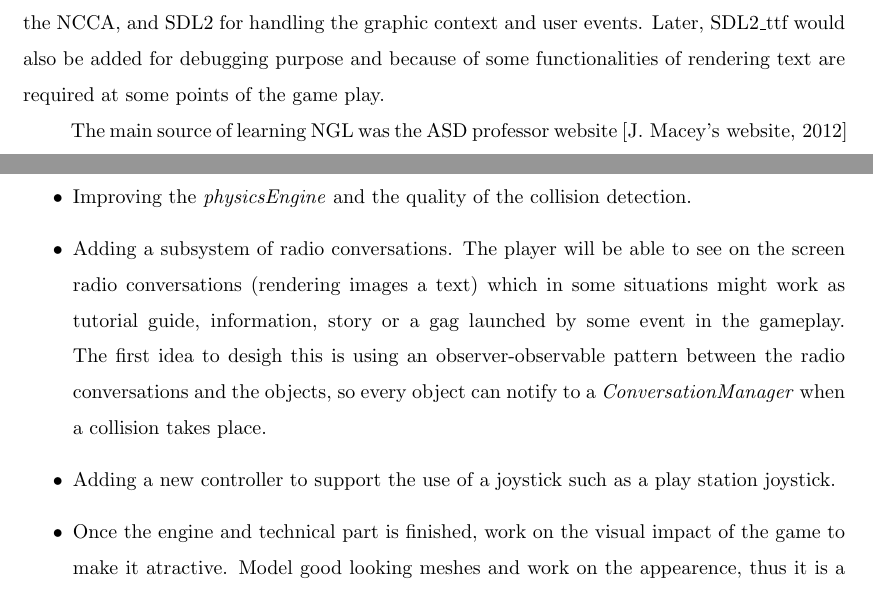
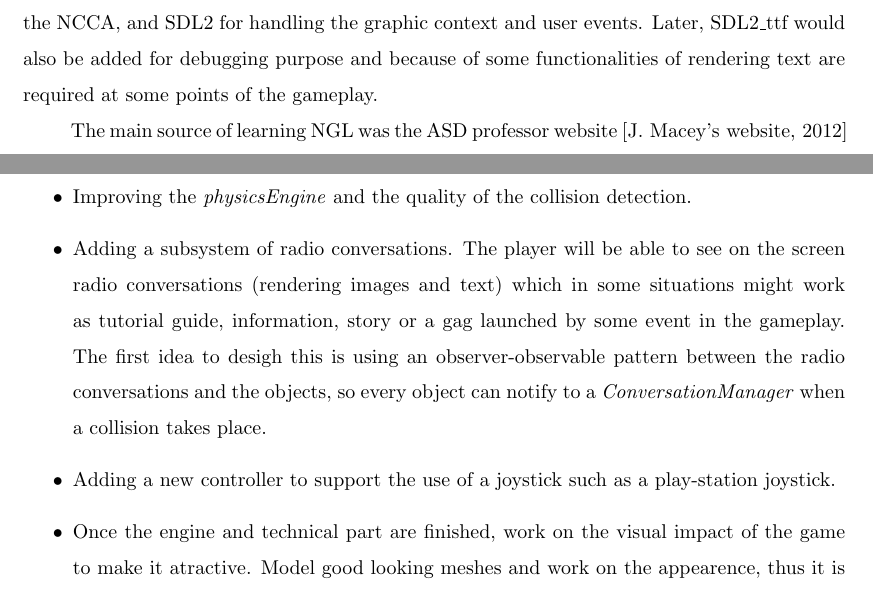
Before and after one commit to carlospzlz/riasbaixas, a LaTeX document (RiasBaixas/reports/report_01.tex): two parts of pages 3 and 9 of 10, joined at a grey line, cut so that both start at the same text. Compiled offline with pdfLaTeX.

Commit message:
report and design finished, last review...

```diff
--- a/RiasBaixas/reports/report_01.tex
+++ b/RiasBaixas/reports/report_01.tex
@@ -83,7 +83,7 @@ funtionalities more suitable referring to game programming. The SDL library \cit
  low level C++ to implement it, the approach of the used algorithms would be greater, so it would be a better chance to learn.
 
  The final technologies chosen to implement the game were NGL, the graphic library of the NCCA, and SDL2 for handling the graphic context and user events. Later, SDL2\_ttf would also be
- added for debugging purpose and because of some functionalities of rendering text are required at some points of the game play.
+ added for debugging purpose and because of some functionalities of rendering text are required at some points of the gameplay.
 
  The main source of learning NGL was the ASD professor website \cite{maceyWebsite} as well as his blog \cite{maceyBlog}. Reading the demos' code and writing small programs was the process of understanding the concepts a progressing
  little by little. The same happened with SDL, but extending it with all the other sources that might be found through the internet.
@@ -228,9 +228,9 @@ After this first version, some reflexions were taken and some hints for future w
 \item Adding the \emph{Checkpoint} feature perhaps with a memento pattern.
 \item As it is a game about boats, it was considered a good idea to add particles systems to simulate the interaction of the motors or the hulls against the sea water.
 \item Improving the \emph{physicsEngine} and the quality of the collision detection.
-\item Adding a subsystem of radio conversations. The player will be able to see on the screen radio conversations (rendering images a text) which in some situations might work as tutorial guide, information, story or a gag launched by some event in the gameplay. The first idea to desigh this is using an observer-observable pattern between the radio conversations and the objects, so every object can notify to a \emph{ConversationManager} when a collision takes place.
-\item Adding a new controller to support the use of a joystick such as a play station joystick.
-\item Once the engine and technical part is finished, work on the visual impact of the game to make it atractive. Model good looking meshes and work on the appearence, thus it is a very important part of a 3D game.
+\item Adding a subsystem of radio conversations. The player will be able to see on the screen radio conversations (rendering images and text) which in some situations might work as tutorial guide, information, story or a gag launched by some event in the gameplay. The first idea to desigh this is using an observer-observable pattern between the radio conversations and the objects, so every object can notify to a \emph{ConversationManager} when a collision takes place.
+\item Adding a new controller to support the use of a joystick such as a play-station joystick.
+\item Once the engine and technical part are finished, work on the visual impact of the game to make it atractive. Model good looking meshes and work on the appearence, thus it is a very important part of a 3D game.
 \end{itemize}
 
 \newpage
```
Also changed, not shown: RiasBaixas/Makefile, RiasBaixas/design/classDiagram.png, RiasBaixas/reports/report_01.pdf, RiasBaixas/reports/report_01.tex (6 more changed lines), 1 other file.
